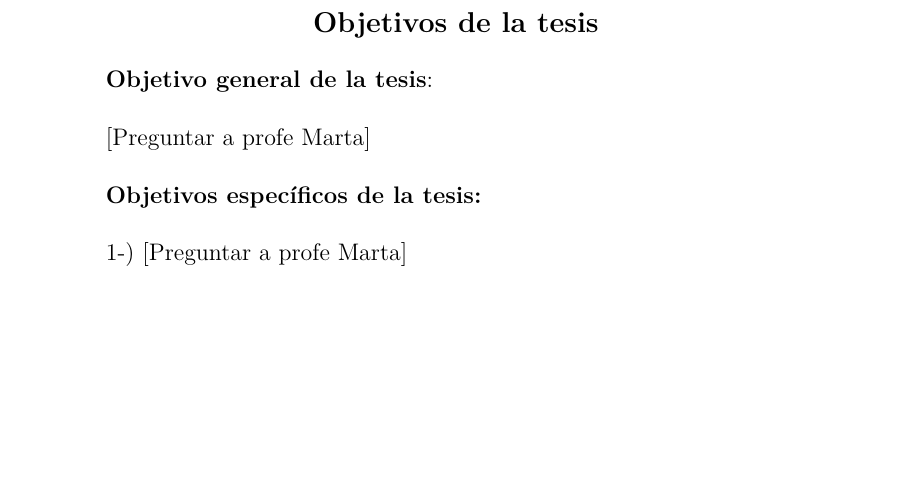
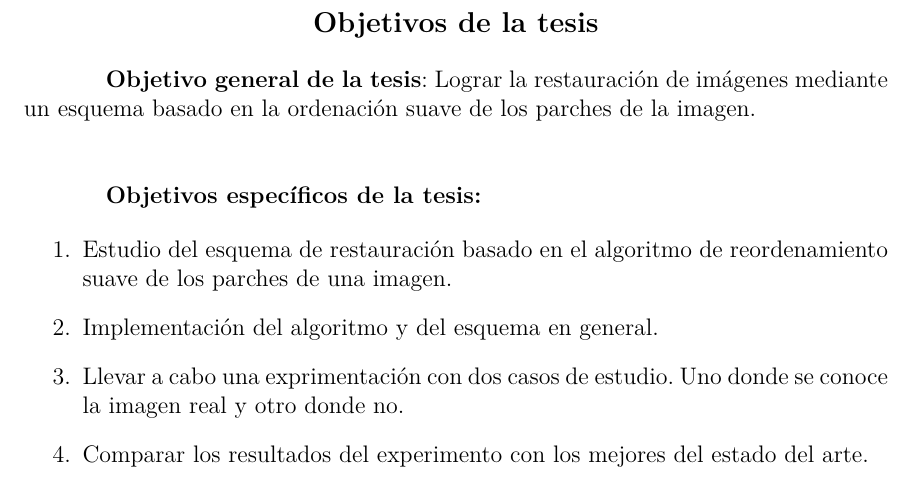
Before and after one commit to danielgpz/thesis, a LaTeX thesis (Thesis.tex, which reads FrontMatter/Abstract.tex): part of page 5 of 30, cut so that both start at the same text, the shorter picture padded with empty space. Compiled offline with pdfLaTeX.

Commit message:
[Abstract] Add objectives

```diff
--- a/FrontMatter/Abstract.tex
+++ b/FrontMatter/Abstract.tex
@@ -8,16 +8,17 @@
 \end{center}
 \qquad
 
-\qquad \textbf{Objetivo general de la tesis}:
+\qquad \textbf{Objetivo general de la tesis}: Lograr la restauraci\'on de im\'agenes mediante un esquema basado en la ordenaci\'on suave de los parches de la imagen.
 
 \qquad
-
-\qquad [Preguntar a profe Marta]
 
 \qquad
 
 \qquad \textbf{Objetivos espec\'{\i}ficos de la tesis:}
 
-\qquad
-
-\qquad 1-) [Preguntar a profe Marta]
+\begin{enumerate}
+\item Estudio del esquema de restauraci\'on basado en el algoritmo de reordenamiento suave de los parches de una imagen.
+\item Implementaci\'on del algoritmo y del esquema en general.
+\item Llevar a cabo una exprimentaci\'on con dos casos de estudio. Uno donde se conoce la imagen real y otro donde no.
+\item Comparar los resultados del experimento con los mejores del estado del arte.
+\end{enumerate}
```
